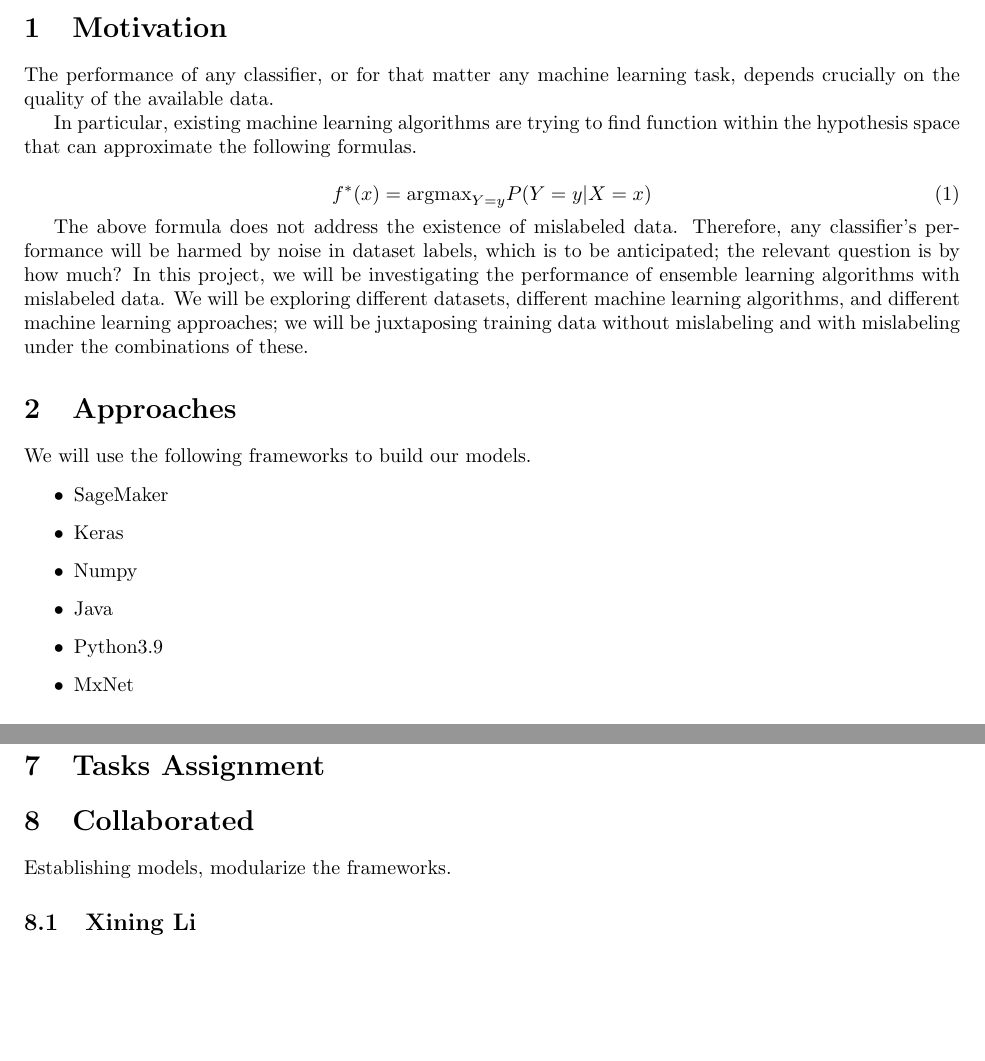
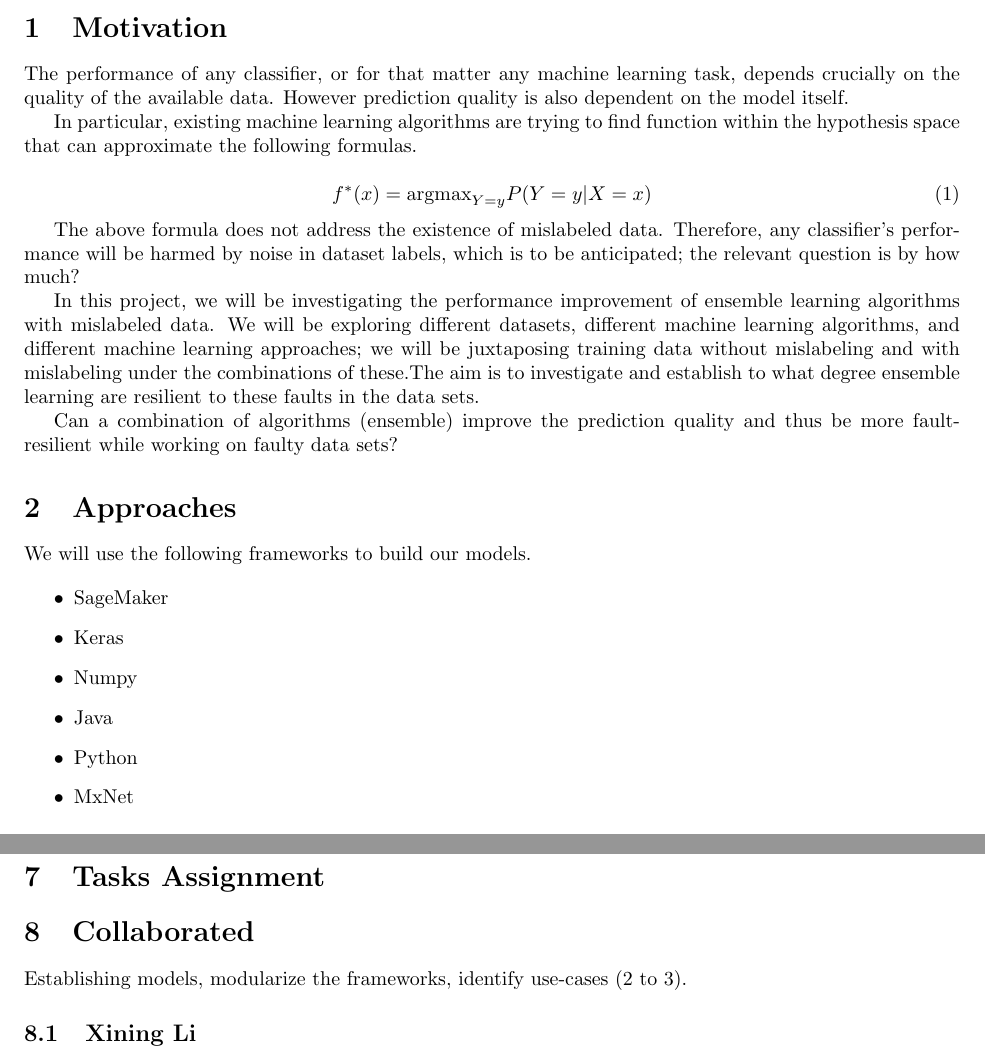
Before and after one commit to xiningli/ubc-capstone, a LaTeX document (proposal.tex): two parts of pages 1 and 2 of 2, joined at a grey line, cut so that both start at the same text, the shorter picture padded with empty space. Compiled offline with pdfLaTeX.

Commit message:
Updated Proposal

```diff
--- a/proposal.tex
+++ b/proposal.tex
@@ -15,8 +15,7 @@
 
 \section{Motivation}
 
-The performance of any classifier, or for that matter any machine learning task, depends crucially on the quality of the available data.
-
+The performance of any classifier, or for that matter any machine learning task, depends crucially on the quality of the available data. However prediction quality is also dependent on the model itself.
 
 In particular, existing machine learning algorithms are trying to find function within the hypothesis space that can approximate the following formulas.
 
@@ -25,7 +24,10 @@ In particular, existing machine learning algorithms are trying to find function
 \end{equation}
 
 The above formula does not address the existence of mislabeled data. Therefore, any classifier's performance will be harmed by noise in dataset labels, which is to be anticipated; the relevant question is by how much?
-In this project, we will be investigating the performance of ensemble learning algorithms with mislabeled data. We will be exploring different datasets, different machine learning algorithms, and different machine learning approaches; we will be juxtaposing training data without mislabeling and with mislabeling under the combinations of these.
+
+In this project, we will be investigating the performance improvement of ensemble learning algorithms with mislabeled data. We will be exploring different datasets, different machine learning algorithms, and different machine learning approaches; we will be juxtaposing training data without mislabeling and with mislabeling under the combinations of these.The aim is to investigate and establish to what degree ensemble learning are resilient to these faults in the data sets.
+
+Can a combination of algorithms (ensemble) improve the prediction quality and thus be more fault-resilient while working on faulty data sets?
 
 \section{Approaches}
 
@@ -36,7 +38,7 @@ We will use the following frameworks to build our models.
     \item Keras
     \item Numpy
     \item Java
-	\item Python3.9
+    \item Python
     \item MxNet
 \end{itemize}
 
@@ -93,7 +95,7 @@ We will use different incorrectly labeled rates to find the difference between i
 \section{Tasks Assignment}
 
 \section{Collaborated}
-Establishing models, modularize the frameworks.
+Establishing models, modularize the frameworks, identify use-cases (2 to 3).
 
 \subsection{Xining Li}
 MNIST dataset and Wine Quality dataset.
```
